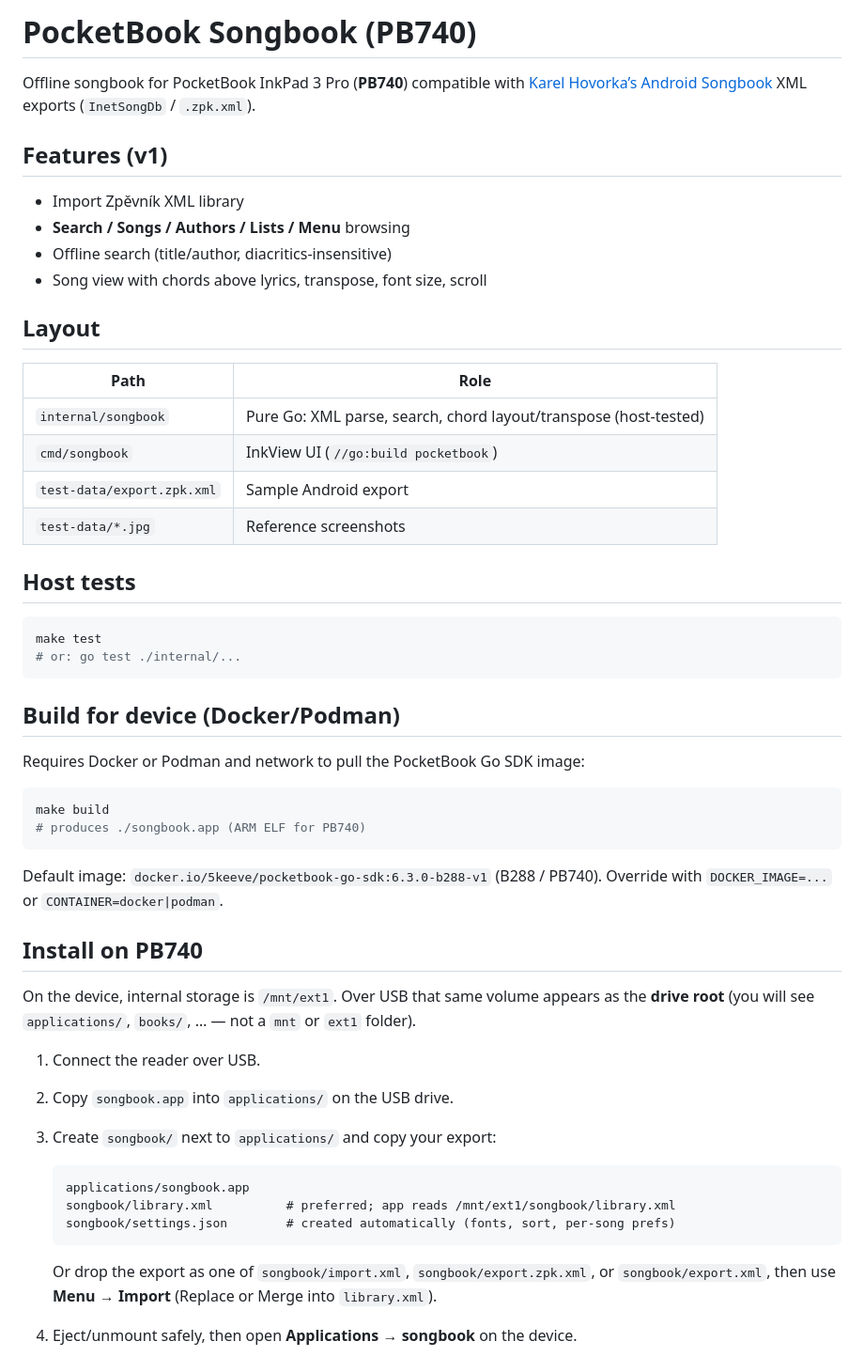
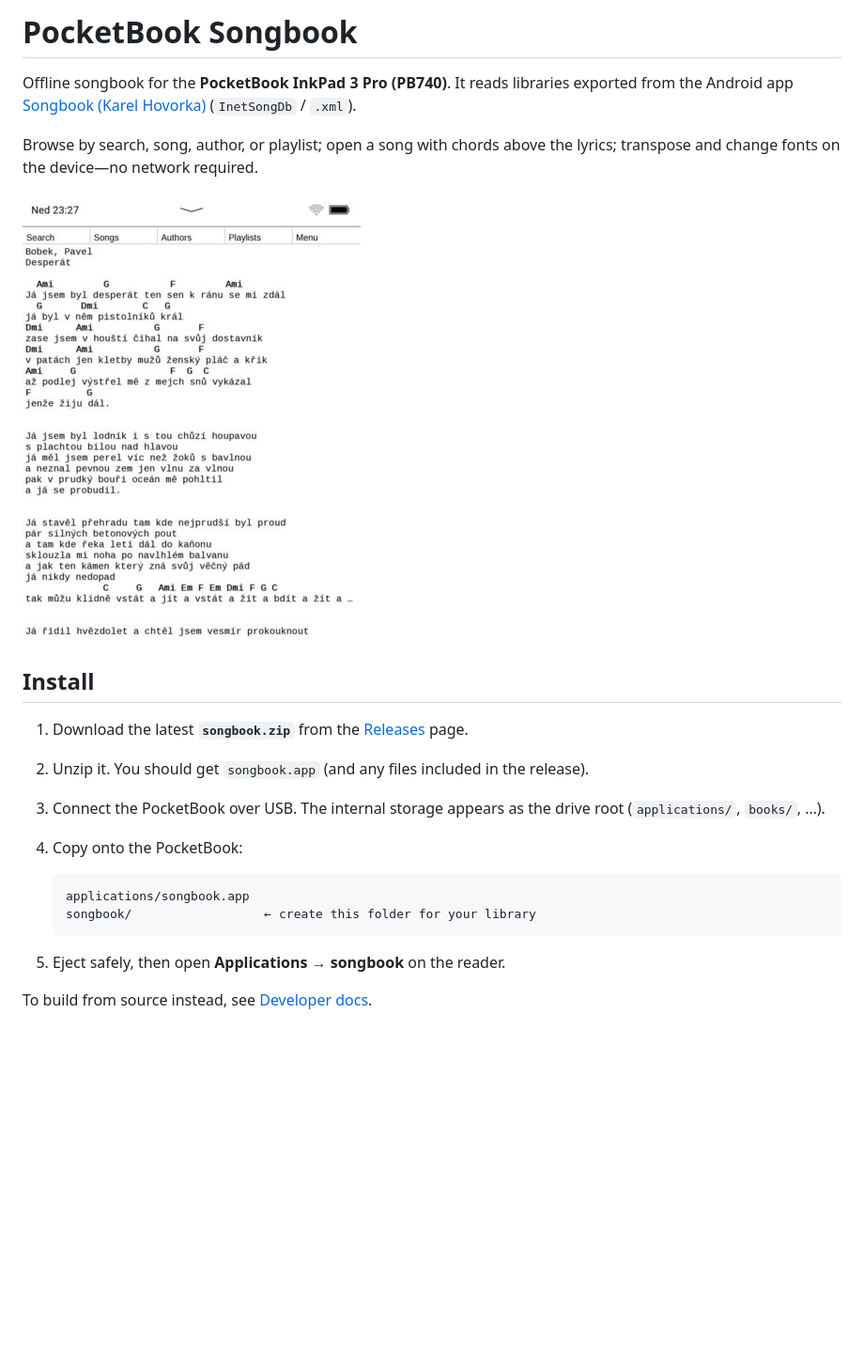
Before and after one commit to MichaelMraka/songbook, a Markdown page: README.md, the part around one of its changes. Shown at 94% size. Drawn GitHub-style; pictures changed too: docs/images/scr0012.jpg (added); blank space fills up the shorter version.

Commit message:
Split user README from developer docs and add screenshots.
Move build/architecture notes to docs/DEVELOPMENT.md and rewrite README for install and usage with device screenshots.

````diff
--- a/README.md
+++ b/README.md
@@ -1,56 +1,24 @@
-# PocketBook Songbook (PB740)
+# PocketBook Songbook
 
-Offline songbook for PocketBook InkPad 3 Pro (**PB740**) compatible with [Karel Hovorka’s Android Songbook](https://play.google.com/store/apps/details?id=eu.karelhovorka.zpevnik&hl=en) XML exports (`InetSongDb` / `.zpk.xml`).
+Offline songbook for the **PocketBook InkPad 3 Pro (PB740)**. It reads libraries exported from the Android app [Songbook (Karel Hovorka)](https://play.google.com/store/apps/details?id=eu.karelhovorka.zpevnik&hl=en) (`InetSongDb` / `.xml`).
 
-## Features (v1)
+Browse by search, song, author, or playlist; open a song with chords above the lyrics; transpose and change fonts on the device—no network required.
 
-- Import Zpěvník XML library
-- **Search / Songs / Authors / Lists / Menu** browsing
-- Offline search (title/author, diacritics-insensitive)
-- Song view with chords above lyrics, transpose, font size, scroll
+![Song view with chords](docs/images/scr0012.jpg)
 
-## Layout
+## Install
 
-| Path | Role |
-|------|------|
-| `internal/songbook` | Pure Go: XML parse, search, chord layout/transpose (host-tested) |
-| `cmd/songbook` | InkView UI (`//go:build pocketbook`) |
-| `test-data/export.zpk.xml` | Sample Android export |
-| `test-data/*.jpg` | Reference screenshots |
-
-## Host tests
-
-```bash
-make test
-# or: go test ./internal/...
-```
-
-## Build for device (Docker/Podman)
-
-Requires Docker or Podman and network to pull the PocketBook Go SDK image:
-
-```bash
-make build
-# produces ./songbook.app (ARM ELF for PB740)
-```
-
-Default image: `docker.io/5keeve/pocketbook-go-sdk:6.3.0-b288-v1` (B288 / PB740). Override with `DOCKER_IMAGE=...` or `CONTAINER=docker|podman`.
-
-## Install on PB740
-
-On the device, internal storage is `/mnt/ext1`. Over USB that same volume appears as the **drive root** (you will see `applications/`, `books/`, … — not a `mnt` or `ext1` folder).
-
-1. Connect the reader over USB.
-2. Copy `songbook.app` into `applications/` on the USB drive.
-3. Create `songbook/` next to `applications/` and copy your export:
+1. Download the latest **`songbook.zip`** from the [Releases](https://github.com/MichaelMraka/songbook/releases/latest) page.
+2. Unzip it. You should get `songbook.app` (and any files included in the release).
+3. Connect the PocketBook over USB. The internal storage appears as the drive root (`applications/`, `books/`, …).
+4. Copy onto the PocketBook:
 
    ```text
    applications/songbook.app
-   songbook/library.xml          # preferred; app reads /mnt/ext1/songbook/library.xml
-   songbook/settings.json        # created automatically (fonts, sort, per-song prefs)
+   songbook/                  ← create this folder for your library
    ```
 
-   Or drop the export as one of `songbook/import.xml`, `songbook/export.zpk.xml`, or `songbook/export.xml`, then use **Menu → Import** (Replace or Merge into `library.xml`).
+5. Eject safely, then open **Applications → songbook** on the reader.
 
-4. Eject/unmount safely, then open **Applications → songbook** on the device.
+To build from source instead, see [Developer docs](docs/DEVELOPMENT.md).
 
````
Also changed, not shown: other parts of README.md (+51 -15 lines), docs/DEVELOPMENT.md (added, +81 -0 lines), docs/images/scr0008.jpg (added), docs/images/scr0009.jpg (added), docs/images/scr0010.jpg (added), docs/images/scr0011.jpg (added), docs/images/scr0013.jpg (added), 1 other file.
